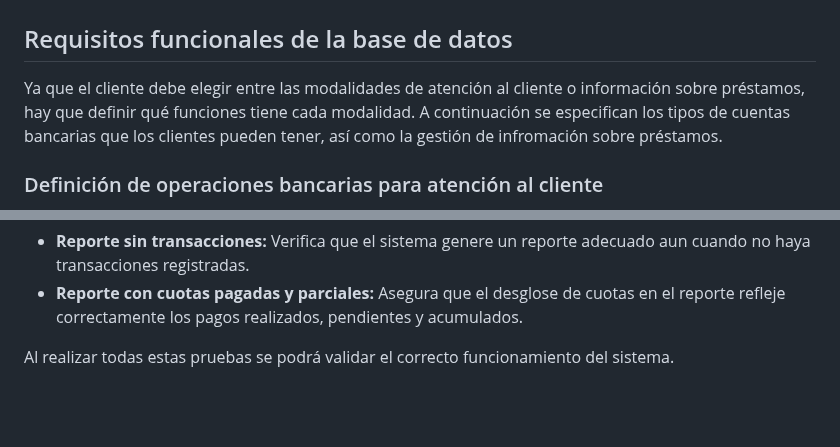
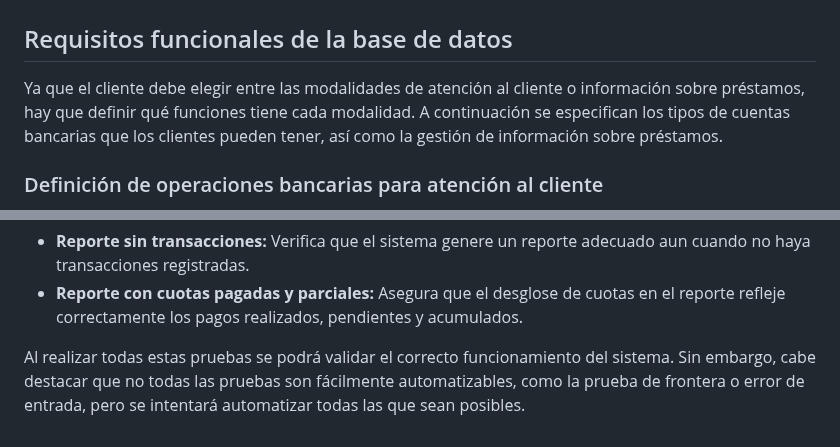
Before and after one commit to DAcosta3103/ie0217-proyecto, a Markdown page: README.md, 2 parts joined by grey strips. GitHub-like rendering; blank space fills up the shorter version.

Commit message:
Se corrige información referente a la automatización de pruebas
Signed-off-by: DAcosta3103 <diego.acostaobando@ucr.ac.cr>

```diff
--- a/README.md
+++ b/README.md
@@ -1,7 +1,7 @@
 # ie0217-proyecto
 
 ## Requisitos funcionales de la base de datos
-Ya que el cliente debe elegir entre las modalidades de atención al cliente o información sobre préstamos, hay que definir qué funciones tiene cada modalidad. A continuación se especifican los tipos de cuentas bancarias que los clientes pueden tener, así como la gestión de infromación sobre préstamos.
+Ya que el cliente debe elegir entre las modalidades de atención al cliente o información sobre préstamos, hay que definir qué funciones tiene cada modalidad. A continuación se especifican los tipos de cuentas bancarias que los clientes pueden tener, así como la gestión de información sobre préstamos.
 ### Definición de operaciones bancarias para atención al cliente
 
 El cliente será capaz de crear hasta dos cuentas de ahorro, donde cada una puede ser en dólares o colones. Las operaciones para esta modalidad son las siguientes:
@@ -172,4 +172,4 @@ A continuación se listan los tipos de pruebas que serán necesarios:
 - **Reporte sin transacciones:** Verifica que el sistema genere un reporte adecuado aun cuando no haya transacciones registradas.
 - **Reporte con cuotas pagadas y parciales:** Asegura que el desglose de cuotas en el reporte refleje correctamente los pagos realizados, pendientes y acumulados.
 
-Al realizar todas estas pruebas se podrá validar el correcto funcionamiento del sistema.
+Al realizar todas estas pruebas se podrá validar el correcto funcionamiento del sistema. Sin embargo, cabe destacar que no todas las pruebas son fácilmente automatizables, como la prueba de frontera o error de entrada, pero se intentará automatizar todas las que sean posibles.
```
